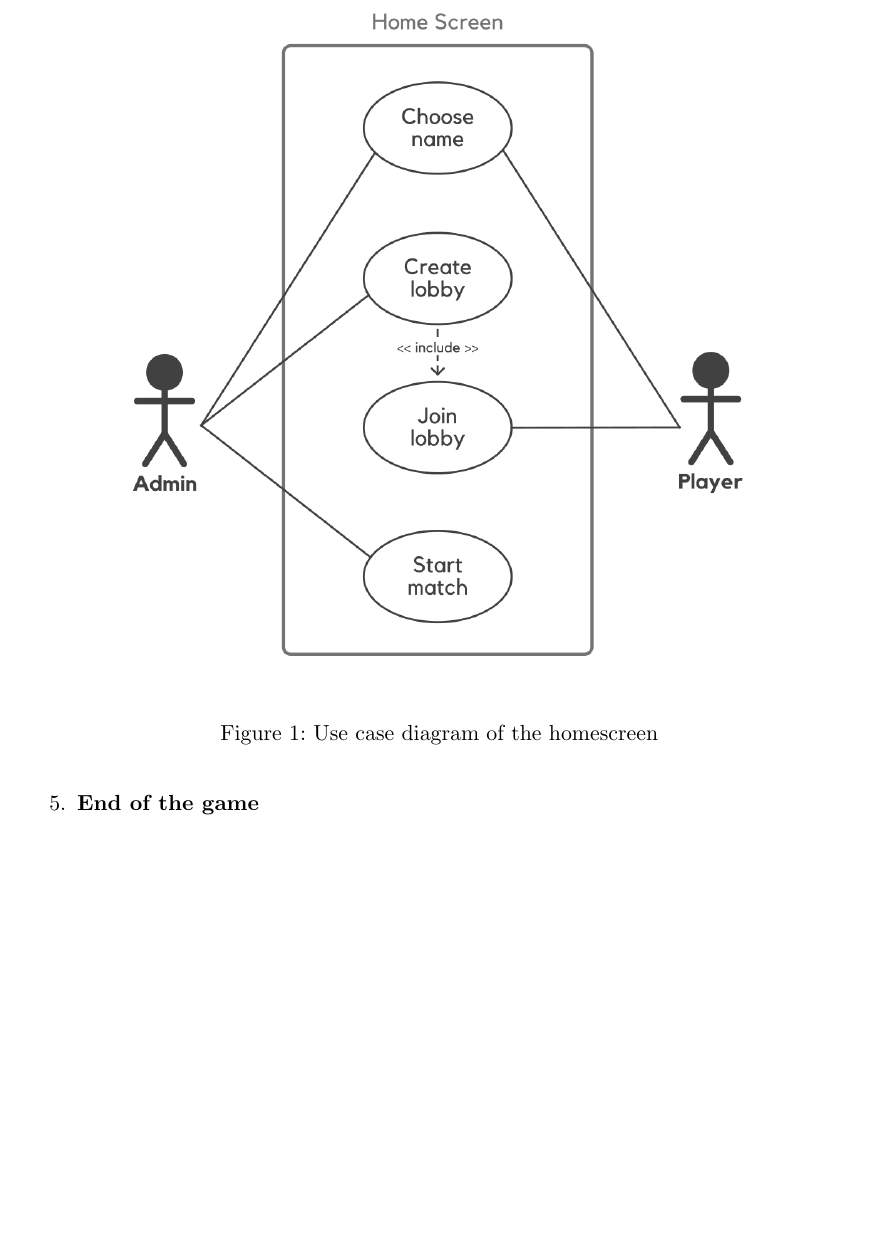
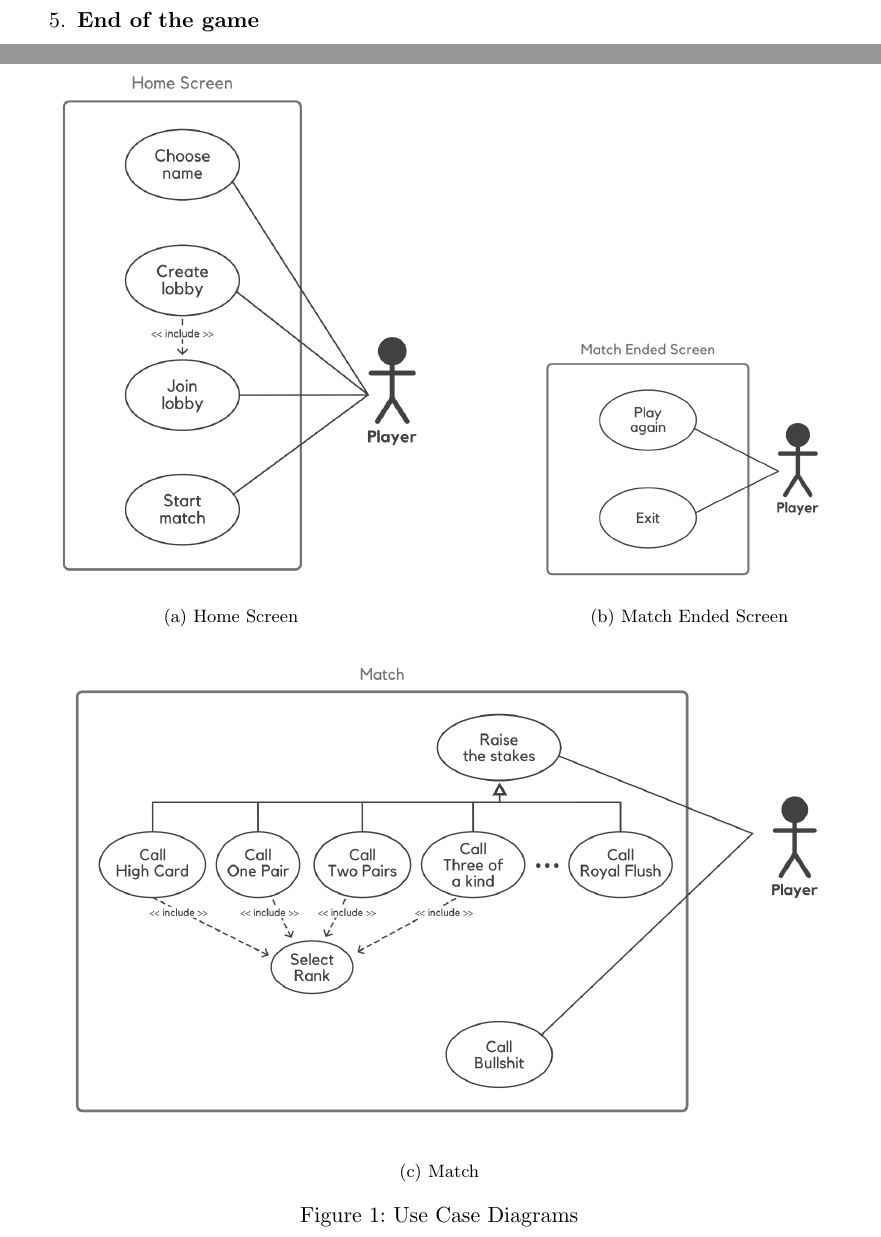
Before and after one commit to FrancescoBuda3/LiarsPoker, a LaTeX paper (FinalReport/distributed-systems-final-report.tex): part of page 3 of 10 before the commit and two parts of pages 3 and 10 of 11 after it, the two joined at a grey line, cut at the place of the change, the shorter picture padded with empty space. Compiled offline with pdfLaTeX.

Commit message:
Add subfigures for use case diagrams in final report

```diff
--- a/FinalReport/distributed-systems-final-report.tex
+++ b/FinalReport/distributed-systems-final-report.tex
@@ -4,6 +4,7 @@
 \usepackage{url}
 \usepackage{natbib}
 \usepackage{graphicx}
+\usepackage{subfig}
 \usepackage{cleveref} % this must be the last package to be loaded
 \usepackage{bookmark}
 
@@ -122,11 +123,15 @@ This section describes the typical usage scenario of a group of friends playing
   When the game ends the winner is declared and players who are still in the lobby will be asked wether they want to play another game or leave the lobby.
 \end{enumerate}
 
-\begin{figure}
-    \centering
-    \includegraphics[width=0.8\textwidth]{figures/useCase1.png}
-    \caption{Use case diagram of the homescreen}
-    \label{fig:universe}
+% create a figure with 3 images
+\begin{figure}[!h]
+  \centering
+  \subfloat[Home Screen]{\includegraphics[width=0.5\textwidth]{figures/useCase1.png}}
+  \hfill
+  \subfloat[Match Ended Screen]{\includegraphics[width=0.4\textwidth]{figures/useCase3.png}}
+  \hfill
+  \subfloat[Match]{\includegraphics[width=1\textwidth]{figures/useCase2.png}}
+  \caption{Use Case Diagrams}
 \end{figure}
 
 Here you should explain:
```
Also changed, not shown: FinalReport/distributed-systems-final-report.pdf, FinalReport/figures/useCase1.png, FinalReport/figures/useCase2.png, FinalReport/figures/useCase3.png.
